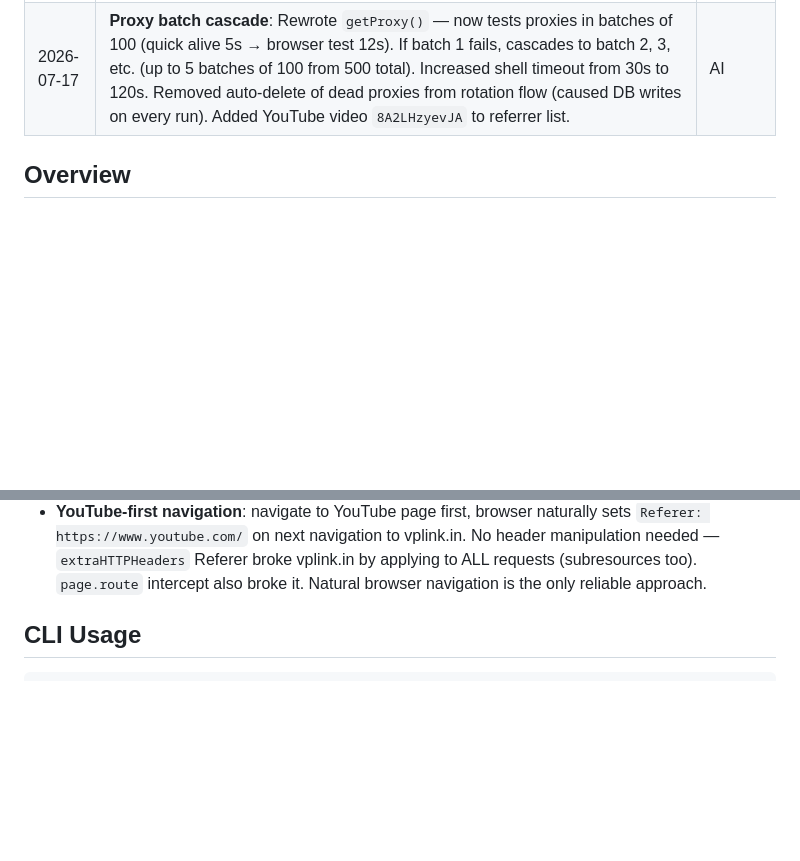
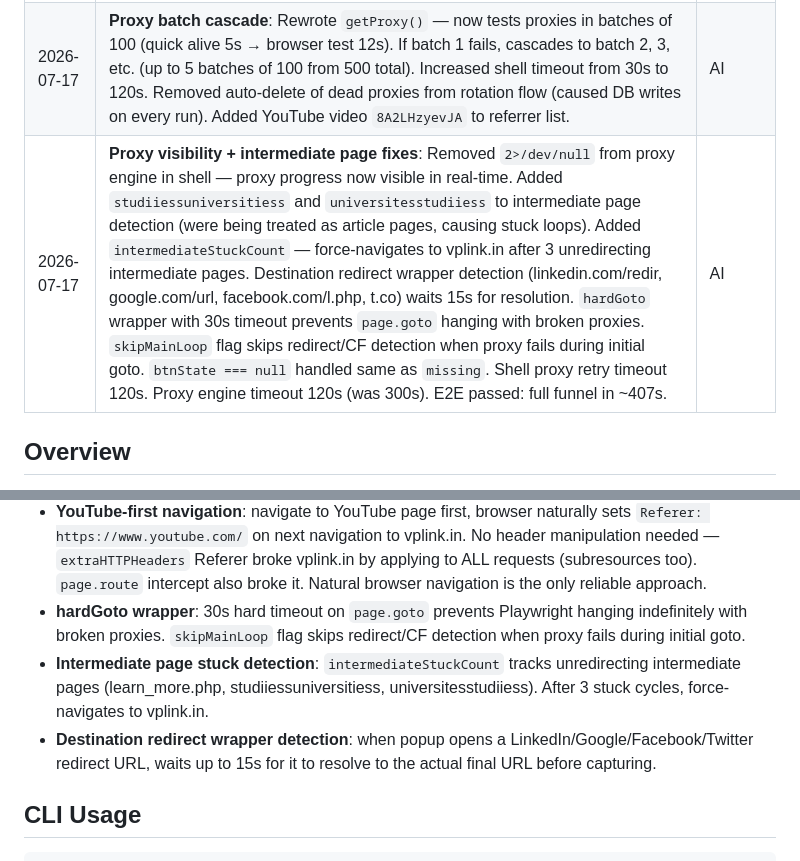
Before and after one commit to adittaya/workflow-vplink, a Markdown page: AGENTS.md, 2 parts joined by grey strips. Drawn GitHub-style; blank space fills up the shorter version.

Commit message:
docs: update AGENTS.md with proxy visibility, intermediate page, and redirect wrapper fixes

````diff
--- a/AGENTS.md
+++ b/AGENTS.md
@@ -15,6 +15,7 @@
 | 2026-07-17 | **Complete rewrite of vplink3.0.sh**: Deleted and rewrote interactive CLI from scratch. Clean architecture: `full_cleanup()` calls `kill_tracked()` + `stop_desktop()`. Desktop lifecycle uses `DESKTOP_PID`/`DESKTOP_DISPLAY` tracking instead of global flags. Re-entrancy via `trap '' SIGINT SIGTERM` during critical sections. EXIT trap added for normal-exit cleanup. Fixed KEY extraction to strip query params/fragments. Proper bash 3.x compat (`${TRACKED_PIDS[@]}` empty-array guard). Manual pkill fallback in `stop_desktop()` when vplink-desktop.sh unavailable. `EXISTING_DISPLAY` variable preserved across unset. Node array for desktop start args. Shellcheck clean (only SC2162 info). | AI |
 | 2026-07-17 | **Xvfb removed, headless-only**: Removed interactive display/VNC questions from CLI. Playwright headless + `--use-gl=swiftshader` replaces Xvfb — `page.click()`, `page.mouse.move()`, smooth scrolling all work identically in headless mode. Removed `start_desktop()`, `stop_desktop()`, `DESKTOP_PID`, `DESKTOP_DISPLAY`, `STATE_DIR`, `detect_vnc()`. Display section simplified to `unset DISPLAY` + `export VPLINK_HEADLESS=1`. Signal handler fixed: `trap '' EXIT` → `kill_tracked` → `exec kill -9 $$` for clean exit during child processes. `proxy-rotator.js` fetch timeout added (AbortController 25s). `getCountdown()` fixed: `parseInt("") || 0` returned 0 prematurely causing TP timeouts — now treats NaN as "not ready" (-1). `#goog_rewarded` stuck loop fixed: max 2 retries before force-navigating to vplink.in. | AI |
 | 2026-07-17 | **Proxy batch cascade**: Rewrote `getProxy()` — now tests proxies in batches of 100 (quick alive 5s → browser test 12s). If batch 1 fails, cascades to batch 2, 3, etc. (up to 5 batches of 100 from 500 total). Increased shell timeout from 30s to 120s. Removed auto-delete of dead proxies from rotation flow (caused DB writes on every run). Added YouTube video `8A2LHzyevJA` to referrer list. | AI |
+| 2026-07-17 | **Proxy visibility + intermediate page fixes**: Removed `2>/dev/null` from proxy engine in shell — proxy progress now visible in real-time. Added `studiiessuniversitiess` and `universitesstudiiess` to intermediate page detection (were being treated as article pages, causing stuck loops). Added `intermediateStuckCount` — force-navigates to vplink.in after 3 unredirecting intermediate pages. Destination redirect wrapper detection (linkedin.com/redir, google.com/url, facebook.com/l.php, t.co) waits 15s for resolution. `hardGoto` wrapper with 30s timeout prevents `page.goto` hanging with broken proxies. `skipMainLoop` flag skips redirect/CF detection when proxy fails during initial goto. `btnState === null` handled same as `missing`. Shell proxy retry timeout 120s. Proxy engine timeout 120s (was 300s). E2E passed: full funnel in ~407s. | AI |
 
 ## Overview
 Automated vplink.in URL funnel: navigate auto-redirects, handle article pages (any domain), click "Get Link" on vplink.in, and capture the final destination URL.
@@ -132,6 +133,9 @@ vplink.in/{KEY}
 - **CE same-URL reload**: CE template btn7 can cause page reload to same URL (with `#/` hash). handleArticle returns `true` on button success regardless of URL change, letting main loop re-evaluate
 - **dumpDOM helper**: saves HTML + screenshot to `screenshots/` when `VPLINK_DEBUG=1`
 - **YouTube-first navigation**: navigate to YouTube page first, browser naturally sets `Referer: https://www.youtube.com/` on next navigation to vplink.in. No header manipulation needed — `extraHTTPHeaders` Referer broke vplink.in by applying to ALL requests (subresources too). `page.route` intercept also broke it. Natural browser navigation is the only reliable approach.
+- **hardGoto wrapper**: 30s hard timeout on `page.goto` prevents Playwright hanging indefinitely with broken proxies. `skipMainLoop` flag skips redirect/CF detection when proxy fails during initial goto.
+- **Intermediate page stuck detection**: `intermediateStuckCount` tracks unredirecting intermediate pages (learn_more.php, studiiessuniversitiess, universitesstudiiess). After 3 stuck cycles, force-navigates to vplink.in.
+- **Destination redirect wrapper detection**: when popup opens a LinkedIn/Google/Facebook/Twitter redirect URL, waits up to 15s for it to resolve to the actual final URL before capturing.
 
 ## CLI Usage
 ```bash
````
